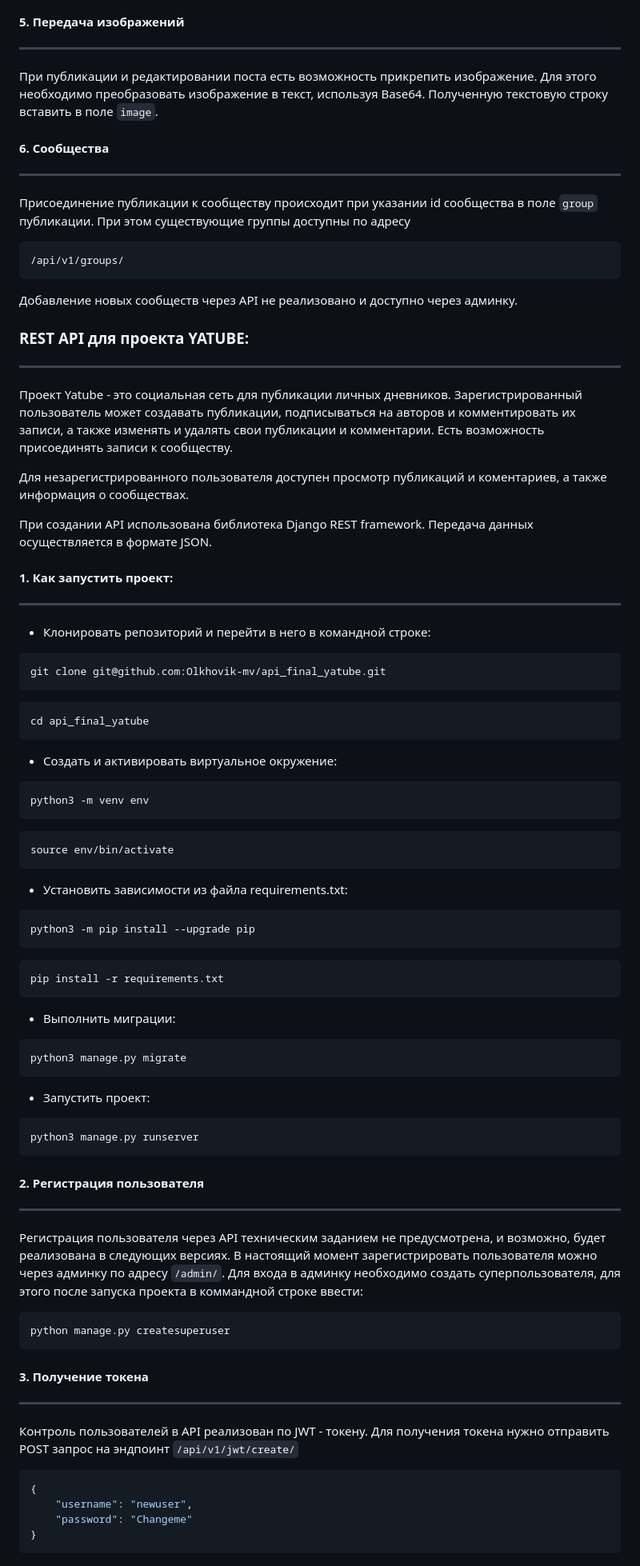
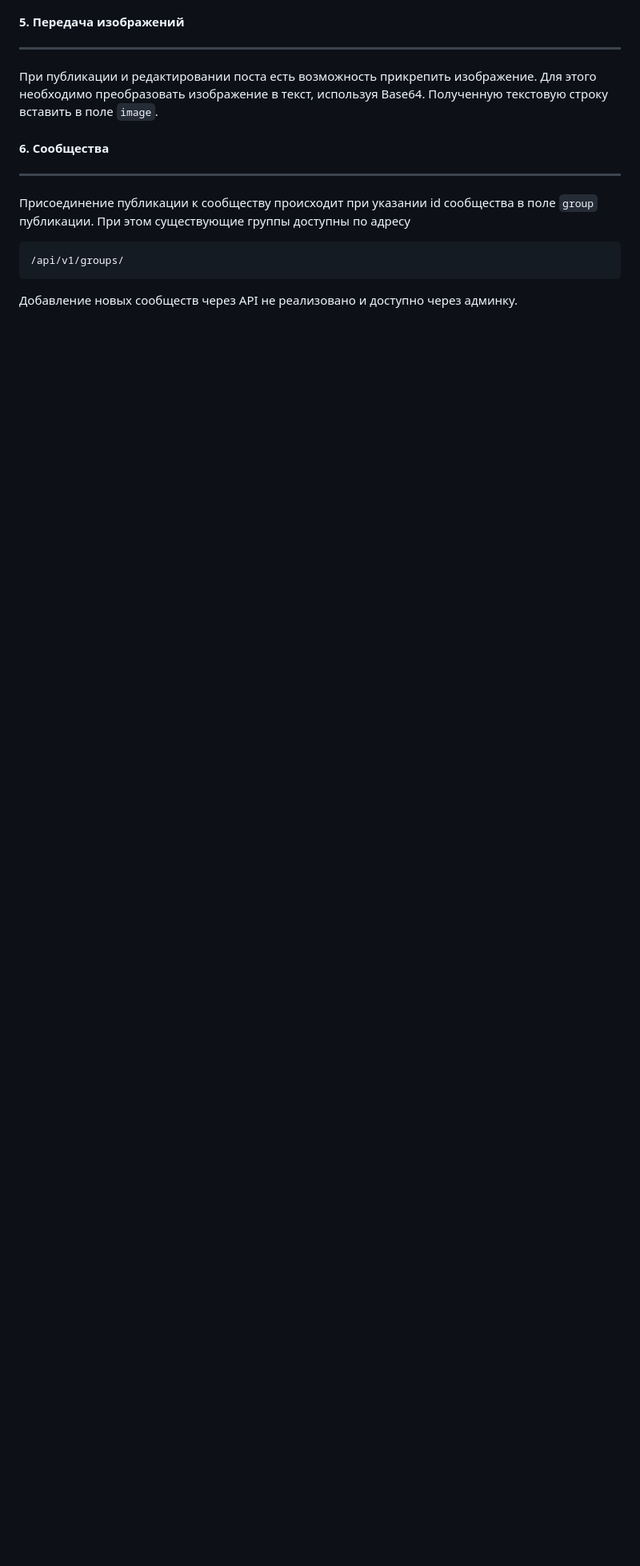
Before and after one commit to Olkhovik-mv/api_final_yatube, a Markdown page: README.md, the part around one of its changes. Shown at 80% size. GitHub-like rendering; blank space fills up the shorter version.

Commit message:
исправление замечаний

````diff
--- a/README.md
+++ b/README.md
@@ -72,61 +71,3 @@ python manage.py createsuperuser
 /api/v1/groups/
 ```
 Добавление новых сообществ через API не реализовано и доступно через админку.
-### REST API для проекта YATUBE:
----
-
-Проект Yatube - это социальная сеть для публикации личных дневников.
-Зарегистрированный пользователь может создавать публикации, подписываться на авторов и комментировать их записи, а также изменять и удалять свои публикации и комментарии. Есть возможность присоединять записи к сообществу.
-
-Для незарегистрированного пользователя доступен просмотр публикаций и коментариев, а также информация о сообществах.
-
-При создании API использована библиотека Django REST framework. Передача данных осуществляется в формате JSON.
-
-#### 1. Как запустить проект:
----
-- Клонировать репозиторий и перейти в него в командной строке:
-```
-git clone git@github.com:Olkhovik-mv/api_final_yatube.git
-```
-```
-cd api_final_yatube
-```
-- Cоздать и активировать виртуальное окружение:
-```
-python3 -m venv env
-```
-```
-source env/bin/activate
-```
-- Установить зависимости из файла requirements.txt:
-```
-python3 -m pip install --upgrade pip
-```
-```
-pip install -r requirements.txt
-```
-- Выполнить миграции:
-```
-python3 manage.py migrate
-```
-- Запустить проект:
-```
-python3 manage.py runserver
-```
-#### 2. Регистрация пользователя
----
-Регистрация пользователя через API техническим заданием не предусмотрена, и возможно, будет реализована в следующих версиях. В настоящий момент зарегистрировать пользователя можно через админку по адресу `/admin/`. Для входа в админку необходимо создать суперпользователя, для этого после запуска проекта в коммандной строке ввести:
-```bash
-python manage.py createsuperuser
-```
-
-#### 3. Получение токена
----
-Контроль пользователей в API реализован по JWT - токену.
-Для получения токена нужно отправить POST запрос на эндпоинт `/api/v1/jwt/create/`
-```JSON
-{
-	"username": "newuser",
-	"password": "Changeme"
-}
-```
````
Also changed, not shown: other parts of README.md (+1 -2 lines).
